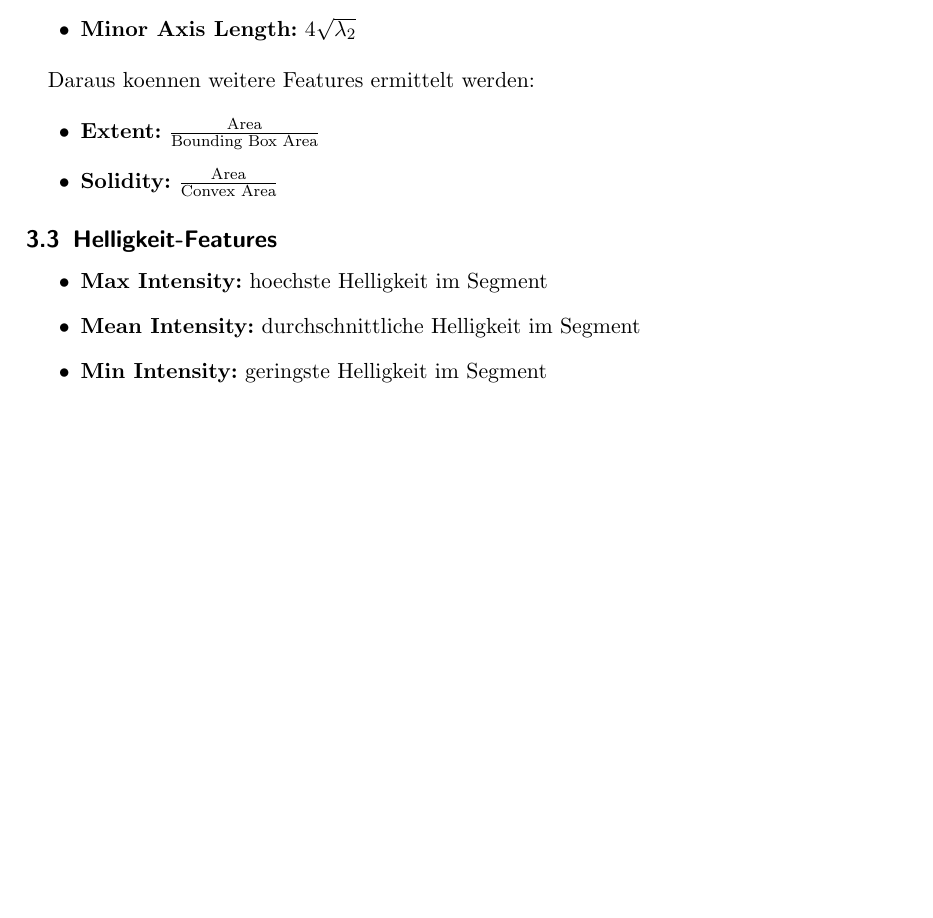
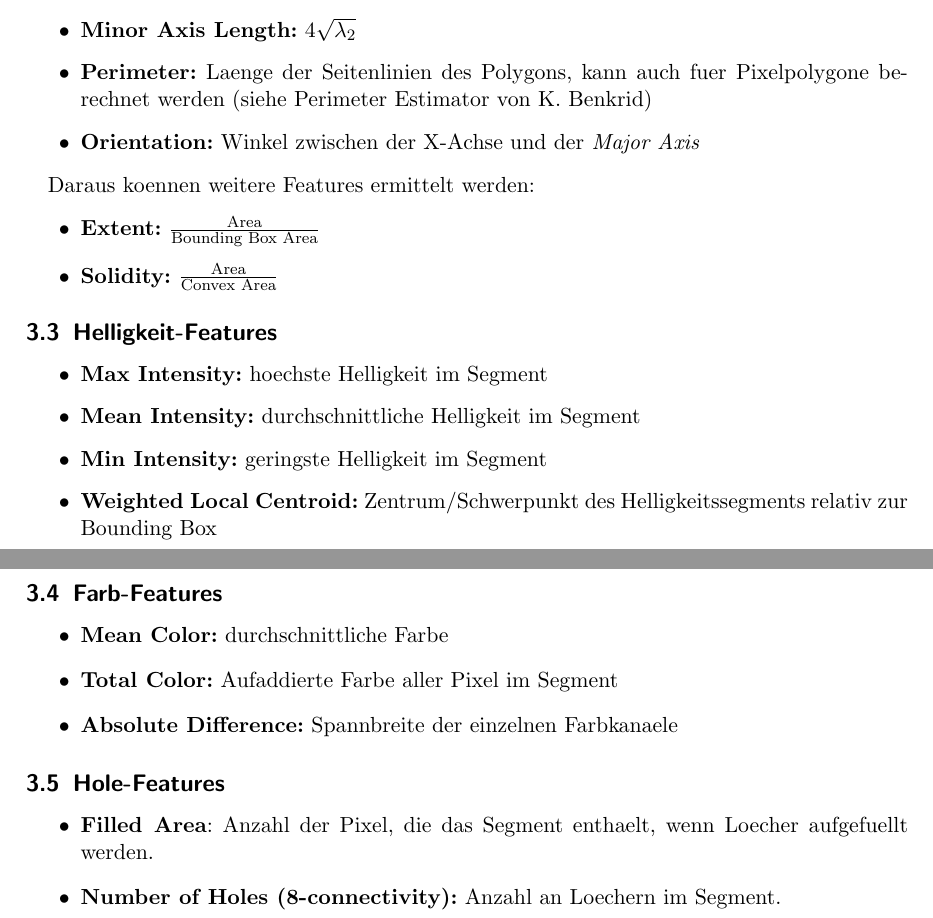
Before and after one commit to rusty1s/deep-learning-on-graphs, a LaTeX document (superpixel/superpixel.tex, which reads superpixel/chapters/features.tex): part of page 4 of 4 before the commit and two parts of pages 4 and 5 of 5 after it, the two joined at a grey line, cut so that both start at the same text, the shorter picture padded with empty space. Compiled offline with pdfLaTeX.

Commit message:
cropping, features and typos

```diff
--- a/superpixel/chapters/features.tex
+++ b/superpixel/chapters/features.tex
@@ -81,6 +85,8 @@ Haeufig benutzt wird die \emph{Hu}-Menge invarianter Momente.
   \item \textbf{Eccentricity:} Groessenverhaeltnis der beiden Hauptachsen zueinander $\in [0, 1]$
   \item \textbf{Major Axis Length:} $4 \sqrt{\lambda_1}$
   \item \textbf{Minor Axis Length:} $4 \sqrt{\lambda_2}$
+  \item \textbf{Perimeter:} Laenge der Seitenlinien des Polygons, kann auch fuer Pixelpolygone berechnet werden (siehe Perimeter Estimator von K. Benkrid)
+  \item \textbf{Orientation:} Winkel zwischen der X-Achse und der \emph{Major Axis}
 \end{itemize}
 
 Daraus koennen weitere Features ermittelt werden:
@@ -96,4 +102,20 @@ Daraus koennen weitere Features ermittelt werden:
   \item \textbf{Max Intensity:} hoechste Helligkeit im Segment
   \item \textbf{Mean Intensity:} durchschnittliche Helligkeit im Segment
   \item \textbf{Min Intensity:} geringste Helligkeit im Segment
+  \item \textbf{Weighted Local Centroid:} Zentrum/Schwerpunkt des Helligkeitssegments relativ zur Bounding Box
 \end{itemize}
+
+\subsection{Farb-Features}
+
+\begin{itemize}
+  \item \textbf{Mean Color:} durchschnittliche Farbe
+  \item \textbf{Total Color:} Aufaddierte Farbe aller Pixel im Segment
+  \item \textbf{Absolute Difference:} Spannbreite der einzelnen Farbkanaele
+\end{itemize}
+
+\subsection{Hole-Features}
+
+\begin{itemize}
+  \item \textbf{Filled Area}: Anzahl der Pixel, die das Segment enthaelt, wenn Loecher aufgefuellt werden.
+  \item \textbf{Number of Holes (8-connectivity):} Anzahl an Loechern im Segment.
+\end{itemize}
```
Also changed, not shown: superpixel/README.md, superpixel/superpixel.pdf, thesis/README.md, superpixel/chapters/features.tex (6 more changed lines), 1 other file.
